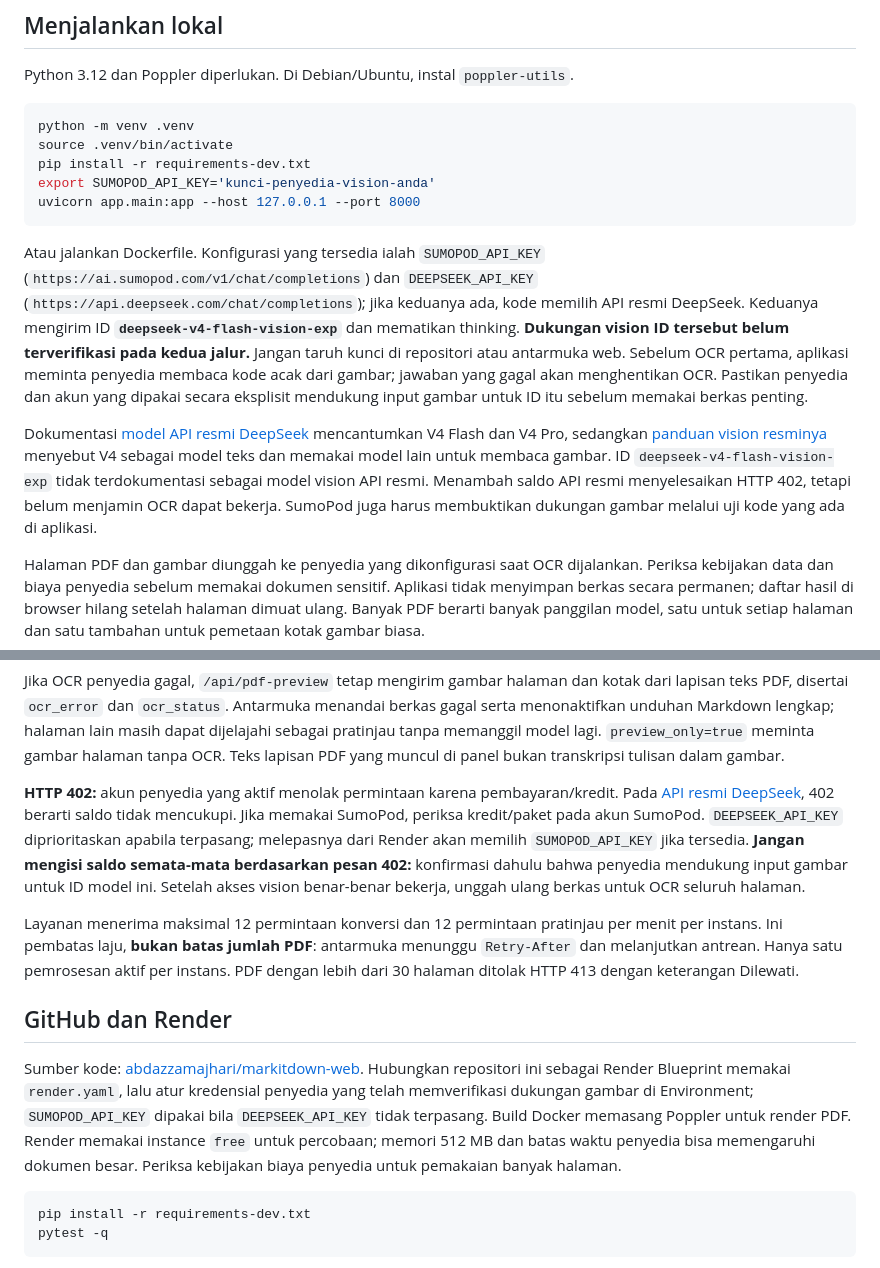
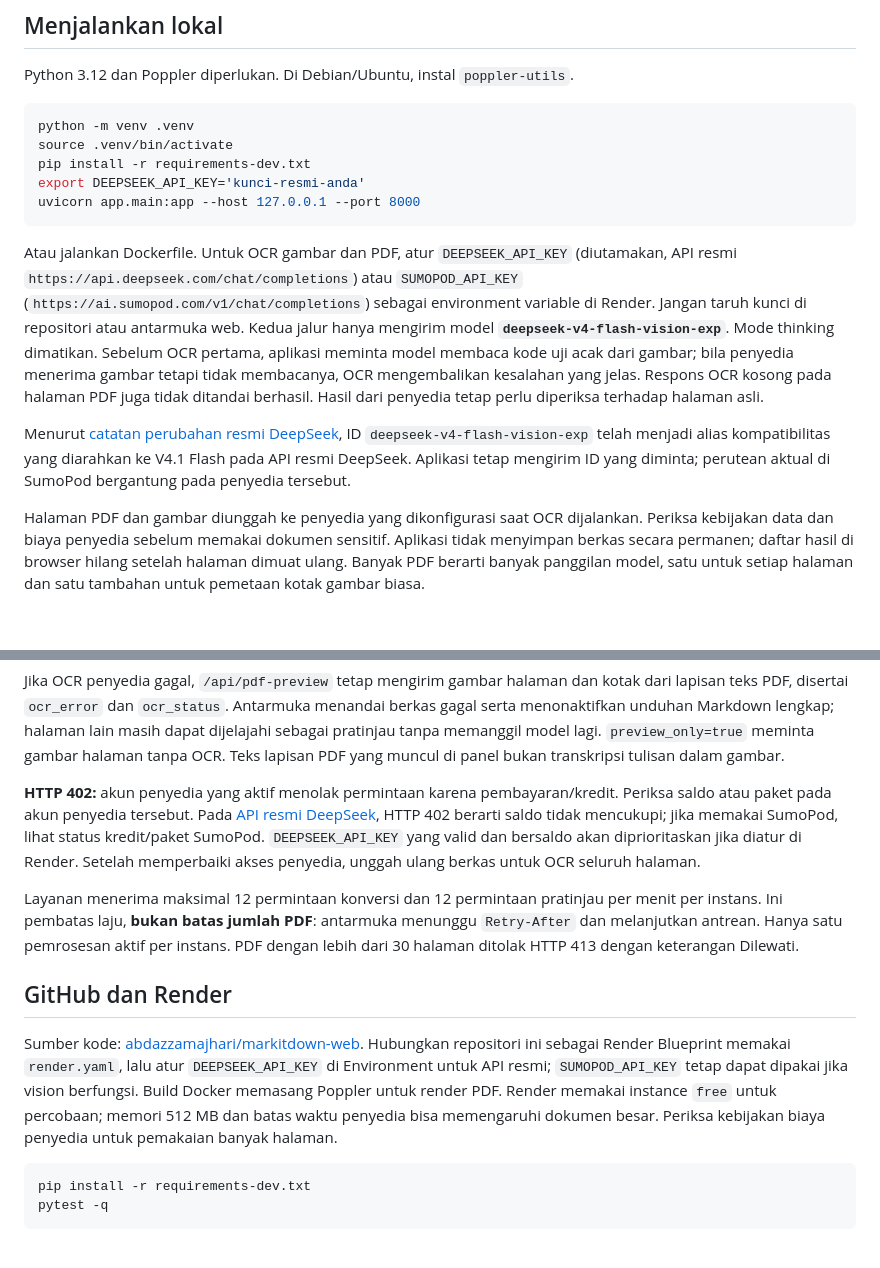
Before and after one commit to abdazzamajhari/markitdown-web, a Markdown page: README.md, 2 parts joined by grey strips. Rendered like a GitHub page; blank space fills up the shorter version.

Commit message:
Restore accurate V4.1 vision alias documentation

````diff
--- a/README.md
+++ b/README.md
@@ -19,13 +19,13 @@ Python 3.12 dan Poppler diperlukan. Di Debian/Ubuntu, instal `poppler-utils`.
 python -m venv .venv
 source .venv/bin/activate
 pip install -r requirements-dev.txt
-export SUMOPOD_API_KEY='kunci-penyedia-vision-anda'
+export DEEPSEEK_API_KEY='kunci-resmi-anda'
 uvicorn app.main:app --host 127.0.0.1 --port 8000
 ```
 
-Atau jalankan Dockerfile. Konfigurasi yang tersedia ialah `SUMOPOD_API_KEY` (`https://ai.sumopod.com/v1/chat/completions`) dan `DEEPSEEK_API_KEY` (`https://api.deepseek.com/chat/completions`); jika keduanya ada, kode memilih API resmi DeepSeek. Keduanya mengirim ID **`deepseek-v4-flash-vision-exp`** dan mematikan thinking. **Dukungan vision ID tersebut belum terverifikasi pada kedua jalur.** Jangan taruh kunci di repositori atau antarmuka web. Sebelum OCR pertama, aplikasi meminta penyedia membaca kode acak dari gambar; jawaban yang gagal akan menghentikan OCR. Pastikan penyedia dan akun yang dipakai secara eksplisit mendukung input gambar untuk ID itu sebelum memakai berkas penting.
+Atau jalankan Dockerfile. Untuk OCR gambar dan PDF, atur `DEEPSEEK_API_KEY` (diutamakan, API resmi `https://api.deepseek.com/chat/completions`) atau `SUMOPOD_API_KEY` (`https://ai.sumopod.com/v1/chat/completions`) sebagai environment variable di Render. Jangan taruh kunci di repositori atau antarmuka web. Kedua jalur hanya mengirim model **`deepseek-v4-flash-vision-exp`**. Mode thinking dimatikan. Sebelum OCR pertama, aplikasi meminta model membaca kode uji acak dari gambar; bila penyedia menerima gambar tetapi tidak membacanya, OCR mengembalikan kesalahan yang jelas. Respons OCR kosong pada halaman PDF juga tidak ditandai berhasil. Hasil dari penyedia tetap perlu diperiksa terhadap halaman asli.
 
-Dokumentasi [model API resmi DeepSeek](https://api-docs.deepseek.com/api/list-models/) mencantumkan V4 Flash dan V4 Pro, sedangkan [panduan vision resminya](https://api-docs.deepseek.com/quick_start/agent_integrations/github_copilot/) menyebut V4 sebagai model teks dan memakai model lain untuk membaca gambar. ID `deepseek-v4-flash-vision-exp` tidak terdokumentasi sebagai model vision API resmi. Menambah saldo API resmi menyelesaikan HTTP 402, tetapi belum menjamin OCR dapat bekerja. SumoPod juga harus membuktikan dukungan gambar melalui uji kode yang ada di aplikasi.
+Menurut [catatan perubahan resmi DeepSeek](https://api-docs.deepseek.com/updates/), ID `deepseek-v4-flash-vision-exp` telah menjadi alias kompatibilitas yang diarahkan ke V4.1 Flash pada API resmi DeepSeek. Aplikasi tetap mengirim ID yang diminta; perutean aktual di SumoPod bergantung pada penyedia tersebut.
 
 Halaman PDF dan gambar diunggah ke penyedia yang dikonfigurasi saat OCR dijalankan. Periksa kebijakan data dan biaya penyedia sebelum memakai dokumen sensitif. Aplikasi tidak menyimpan berkas secara permanen; daftar hasil di browser hilang setelah halaman dimuat ulang. Banyak PDF berarti banyak panggilan model, satu untuk setiap halaman dan satu tambahan untuk pemetaan kotak gambar biasa.
 
@@ -44,13 +44,13 @@ Untuk PDF, `/api/convert` mengembalikan teks lapisan dokumen yang tersedia. Anta
 
 Jika OCR penyedia gagal, `/api/pdf-preview` tetap mengirim gambar halaman dan kotak dari lapisan teks PDF, disertai `ocr_error` dan `ocr_status`. Antarmuka menandai berkas gagal serta menonaktifkan unduhan Markdown lengkap; halaman lain masih dapat dijelajahi sebagai pratinjau tanpa memanggil model lagi. `preview_only=true` meminta gambar halaman tanpa OCR. Teks lapisan PDF yang muncul di panel bukan transkripsi tulisan dalam gambar.
 
-**HTTP 402:** akun penyedia yang aktif menolak permintaan karena pembayaran/kredit. Pada [API resmi DeepSeek](https://api-docs.deepseek.com/quick_start/error_codes/), 402 berarti saldo tidak mencukupi. Jika memakai SumoPod, periksa kredit/paket pada akun SumoPod. `DEEPSEEK_API_KEY` diprioritaskan apabila terpasang; melepasnya dari Render akan memilih `SUMOPOD_API_KEY` jika tersedia. **Jangan mengisi saldo semata-mata berdasarkan pesan 402:** konfirmasi dahulu bahwa penyedia mendukung input gambar untuk ID model ini. Setelah akses vision benar-benar bekerja, unggah ulang berkas untuk OCR seluruh halaman.
+**HTTP 402:** akun penyedia yang aktif menolak permintaan karena pembayaran/kredit. Periksa saldo atau paket pada akun penyedia tersebut. Pada [API resmi DeepSeek](https://api-docs.deepseek.com/quick_start/error_codes/), HTTP 402 berarti saldo tidak mencukupi; jika memakai SumoPod, lihat status kredit/paket SumoPod. `DEEPSEEK_API_KEY` yang valid dan bersaldo akan diprioritaskan jika diatur di Render. Setelah memperbaiki akses penyedia, unggah ulang berkas untuk OCR seluruh halaman.
 
 Layanan menerima maksimal 12 permintaan konversi dan 12 permintaan pratinjau per menit per instans. Ini pembatas laju, **bukan batas jumlah PDF**: antarmuka menunggu `Retry-After` dan melanjutkan antrean. Hanya satu pemrosesan aktif per instans. PDF dengan lebih dari 30 halaman ditolak HTTP 413 dengan keterangan Dilewati.
 
 ## GitHub dan Render
 
-Sumber kode: [abdazzamajhari/markitdown-web](https://github.com/abdazzamajhari/markitdown-web). Hubungkan repositori ini sebagai Render Blueprint memakai `render.yaml`, lalu atur kredensial penyedia yang telah memverifikasi dukungan gambar di Environment; `SUMOPOD_API_KEY` dipakai bila `DEEPSEEK_API_KEY` tidak terpasang. Build Docker memasang Poppler untuk render PDF. Render memakai instance `free` untuk percobaan; memori 512 MB dan batas waktu penyedia bisa memengaruhi dokumen besar. Periksa kebijakan biaya penyedia untuk pemakaian banyak halaman.
+Sumber kode: [abdazzamajhari/markitdown-web](https://github.com/abdazzamajhari/markitdown-web). Hubungkan repositori ini sebagai Render Blueprint memakai `render.yaml`, lalu atur `DEEPSEEK_API_KEY` di Environment untuk API resmi; `SUMOPOD_API_KEY` tetap dapat dipakai jika vision berfungsi. Build Docker memasang Poppler untuk render PDF. Render memakai instance `free` untuk percobaan; memori 512 MB dan batas waktu penyedia bisa memengaruhi dokumen besar. Periksa kebijakan biaya penyedia untuk pemakaian banyak halaman.
 
 ```bash
 pip install -r requirements-dev.txt
````
